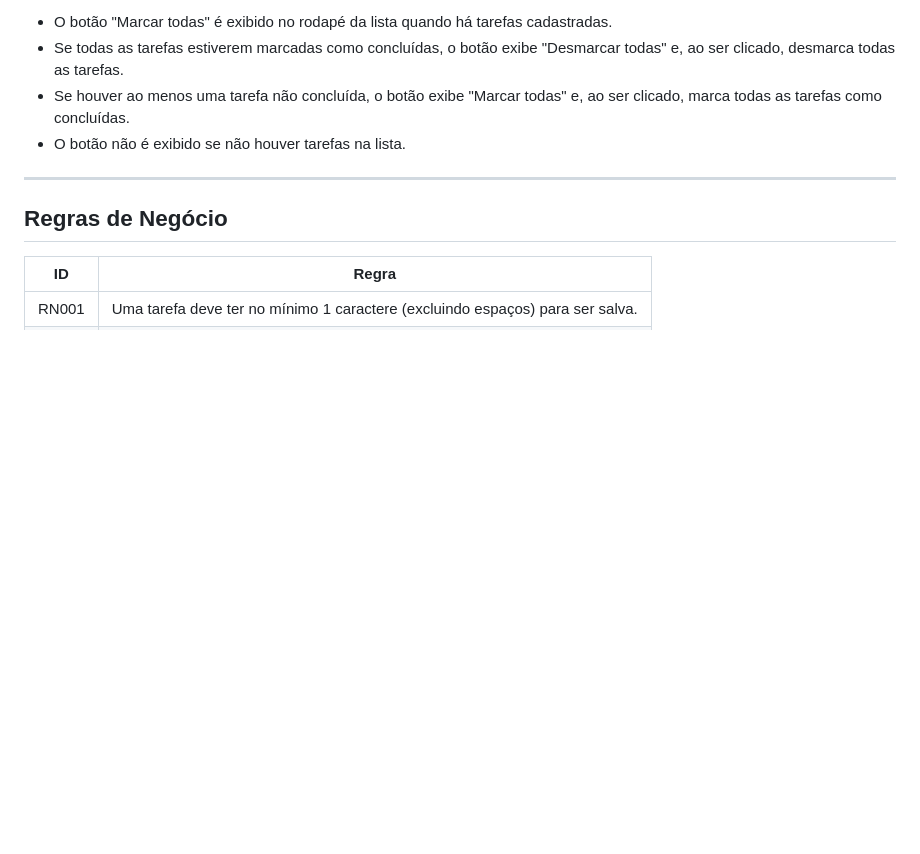
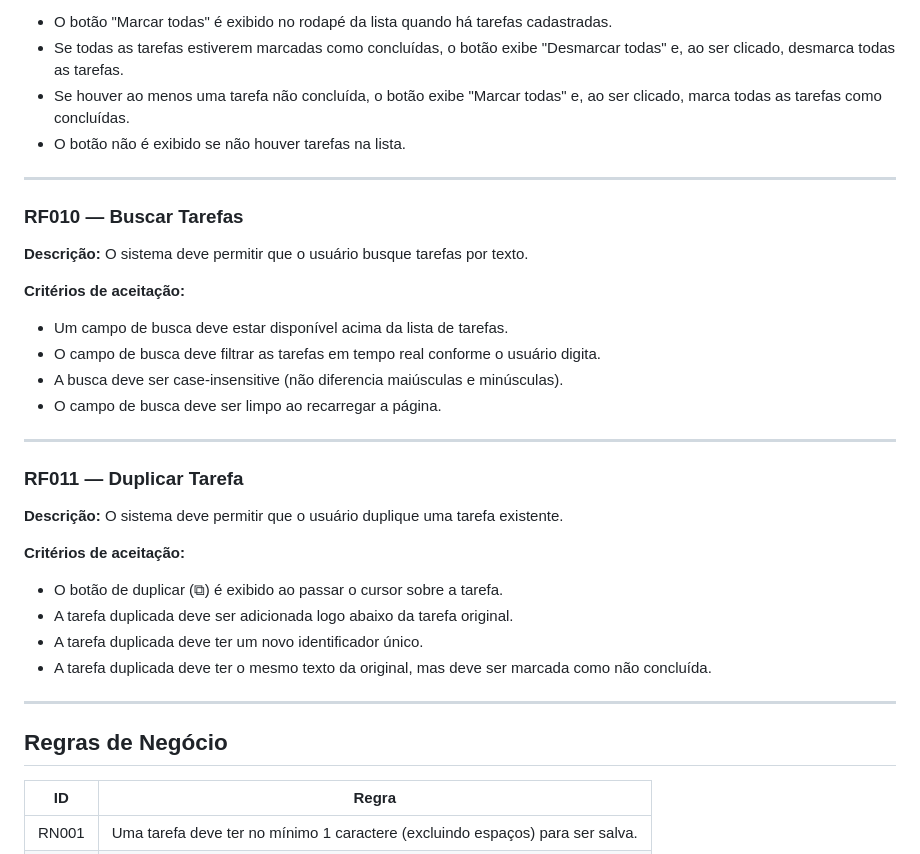
Before and after one commit to raulvlb/taskflow, a Markdown page: DOCUMENTATION.md, the part around the change. Drawn GitHub-style; blank space fills up the shorter version.

Commit message:
docs: auto-update DOCUMENTATION.md via GitHub Models [skip ci]

```diff
--- a/DOCUMENTATION.md
+++ b/DOCUMENTATION.md
@@ -135,6 +135,30 @@ taskflow/
 
 ---
 
+### RF010 — Buscar Tarefas
+
+**Descrição:** O sistema deve permitir que o usuário busque tarefas por texto.
+
+**Critérios de aceitação:**
+- Um campo de busca deve estar disponível acima da lista de tarefas.
+- O campo de busca deve filtrar as tarefas em tempo real conforme o usuário digita.
+- A busca deve ser case-insensitive (não diferencia maiúsculas e minúsculas).
+- O campo de busca deve ser limpo ao recarregar a página.
+
+---
+
+### RF011 — Duplicar Tarefa
+
+**Descrição:** O sistema deve permitir que o usuário duplique uma tarefa existente.
+
+**Critérios de aceitação:**
+- O botão de duplicar (⧉) é exibido ao passar o cursor sobre a tarefa.
+- A tarefa duplicada deve ser adicionada logo abaixo da tarefa original.
+- A tarefa duplicada deve ter um novo identificador único.
+- A tarefa duplicada deve ter o mesmo texto da original, mas deve ser marcada como não concluída.
+
+---
+
 ## Regras de Negócio
 
 | ID    | Regra                                                                              |
```
